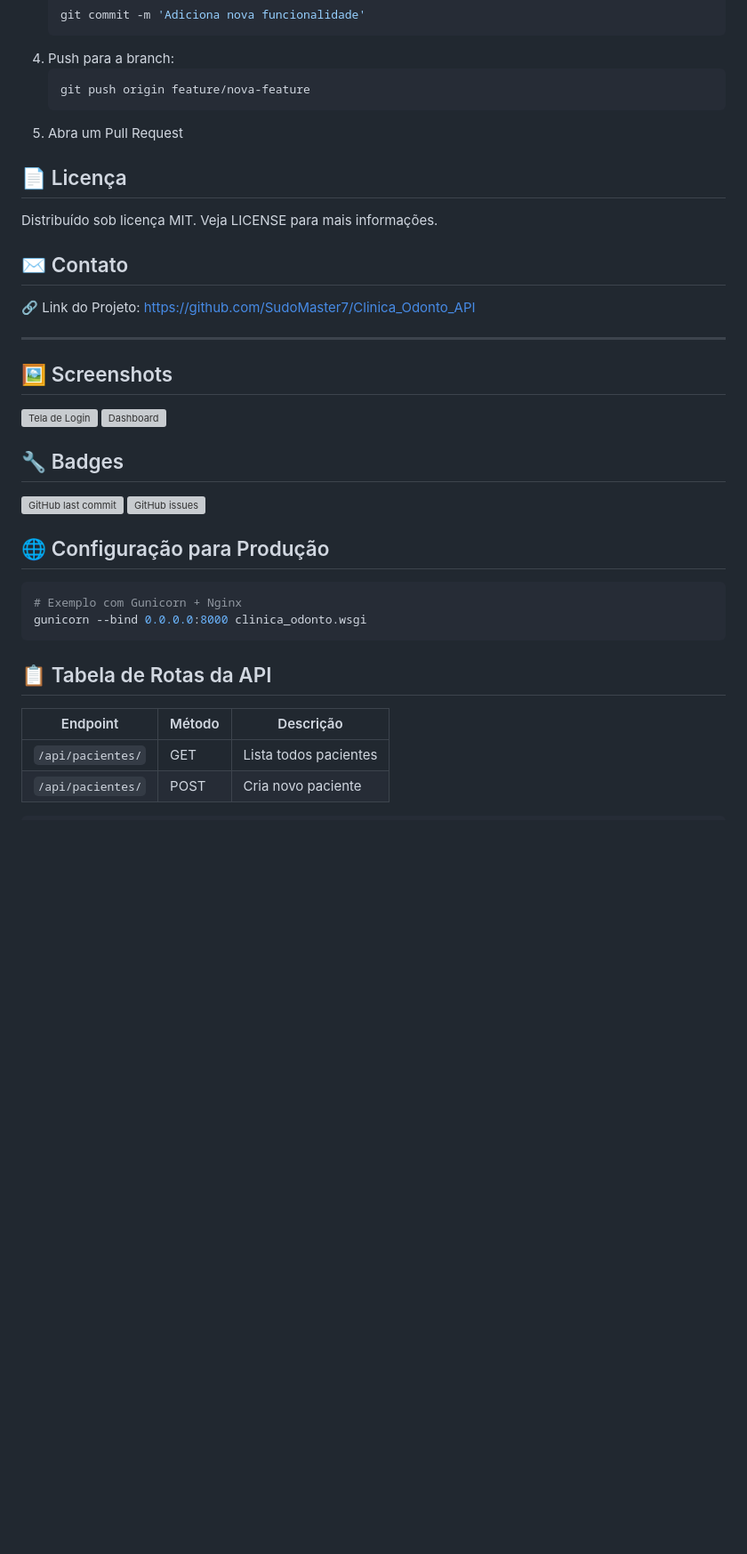
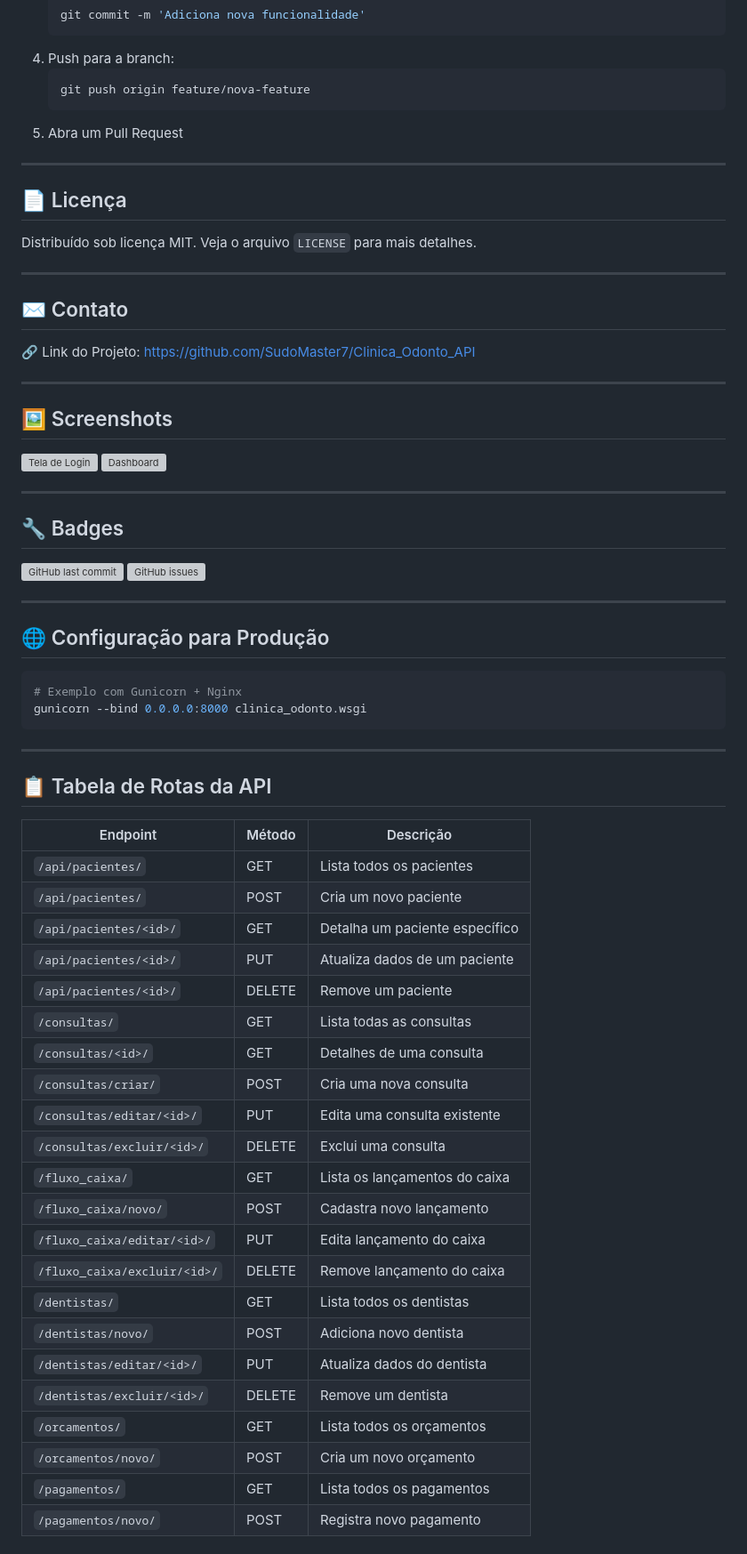
Before and after one commit to SudoMaster7/Clinica_Odonto_API, a Markdown page: README.md, the part around one of its changes. Shown at 89% size. GitHub-like rendering; blank space fills up the shorter version; grey boxes are pictures that could not be loaded.

````diff
--- a/README.md
+++ b/README.md
@@ -105,8 +153,13 @@ clinica_odonto/
    ```
 5. Abra um Pull Request
 
+---
+
 ## 📄 Licença
-Distribuído sob licença MIT. Veja LICENSE para mais informações.
+
+Distribuído sob licença MIT. Veja o arquivo `LICENSE` para mais detalhes.
+
+---
 
 ## ✉️ Contato
 
@@ -119,10 +172,14 @@ Distribuído sob licença MIT. Veja LICENSE para mais informações.
 ![Tela de Login](/docs/screenshots/login.png)
 ![Dashboard](/docs/screenshots/dashboard.png)
 
+---
+
 ## 🔧 Badges
 
 ![GitHub last commit](https://img.shields.io/github/last-commit/SudoMaster7/Clinica_Odonto_API)
 ![GitHub issues](https://img.shields.io/github/issues/SudoMaster7/Clinica_Odonto_API)
+
+---
 
 ## 🌐 Configuração para Produção
 
@@ -131,10 +188,32 @@ Distribuído sob licença MIT. Veja LICENSE para mais informações.
 gunicorn --bind 0.0.0.0:8000 clinica_odonto.wsgi
 ```
 
+---
+
 ## 📋 Tabela de Rotas da API
 
-| Endpoint               | Método | Descrição               |
-|------------------------|--------|-------------------------|
-| `/api/pacientes/`      | GET    | Lista todos pacientes   |
-| `/api/pacientes/`      | POST   | Cria novo paciente      |
-```
+| Endpoint                        | Método | Descrição                          |
+|---------------------------------|--------|------------------------------------|
+| `/api/pacientes/`               | GET    | Lista todos os pacientes           |
+| `/api/pacientes/`               | POST   | Cria um novo paciente              |
+| `/api/pacientes/<id>/`          | GET    | Detalha um paciente específico     |
+| `/api/pacientes/<id>/`          | PUT    | Atualiza dados de um paciente      |
+| `/api/pacientes/<id>/`          | DELETE | Remove um paciente                 |
+| `/consultas/`                   | GET    | Lista todas as consultas           |
+| `/consultas/<id>/`              | GET    | Detalhes de uma consulta           |
+| `/consultas/criar/`             | POST   | Cria uma nova consulta             |
+| `/consultas/editar/<id>/`       | PUT    | Edita uma consulta existente       |
+| `/consultas/excluir/<id>/`      | DELETE | Exclui uma consulta                |
+| `/fluxo_caixa/`                 | GET    | Lista os lançamentos do caixa      |
+| `/fluxo_caixa/novo/`            | POST   | Cadastra novo lançamento           |
+| `/fluxo_caixa/editar/<id>/`     | PUT    | Edita lançamento do caixa          |
+| `/fluxo_caixa/excluir/<id>/`    | DELETE | Remove lançamento do caixa         |
+| `/dentistas/`                   | GET    | Lista todos os dentistas           |
+| `/dentistas/novo/`              | POST   | Adiciona novo dentista             |
+| `/dentistas/editar/<id>/`       | PUT    | Atualiza dados do dentista         |
+| `/dentistas/excluir/<id>/`      | DELETE | Remove um dentista                 |
+| `/orcamentos/`                  | GET    | Lista todos os orçamentos          |
+| `/orcamentos/novo/`             | POST   | Cria um novo orçamento             |
+| `/pagamentos/`                  | GET    | Lista todos os pagamentos          |
+| `/pagamentos/novo/`             | POST   | Registra novo pagamento            |
+
````
Also changed, not shown: other parts of README.md (+78 -14 lines).
